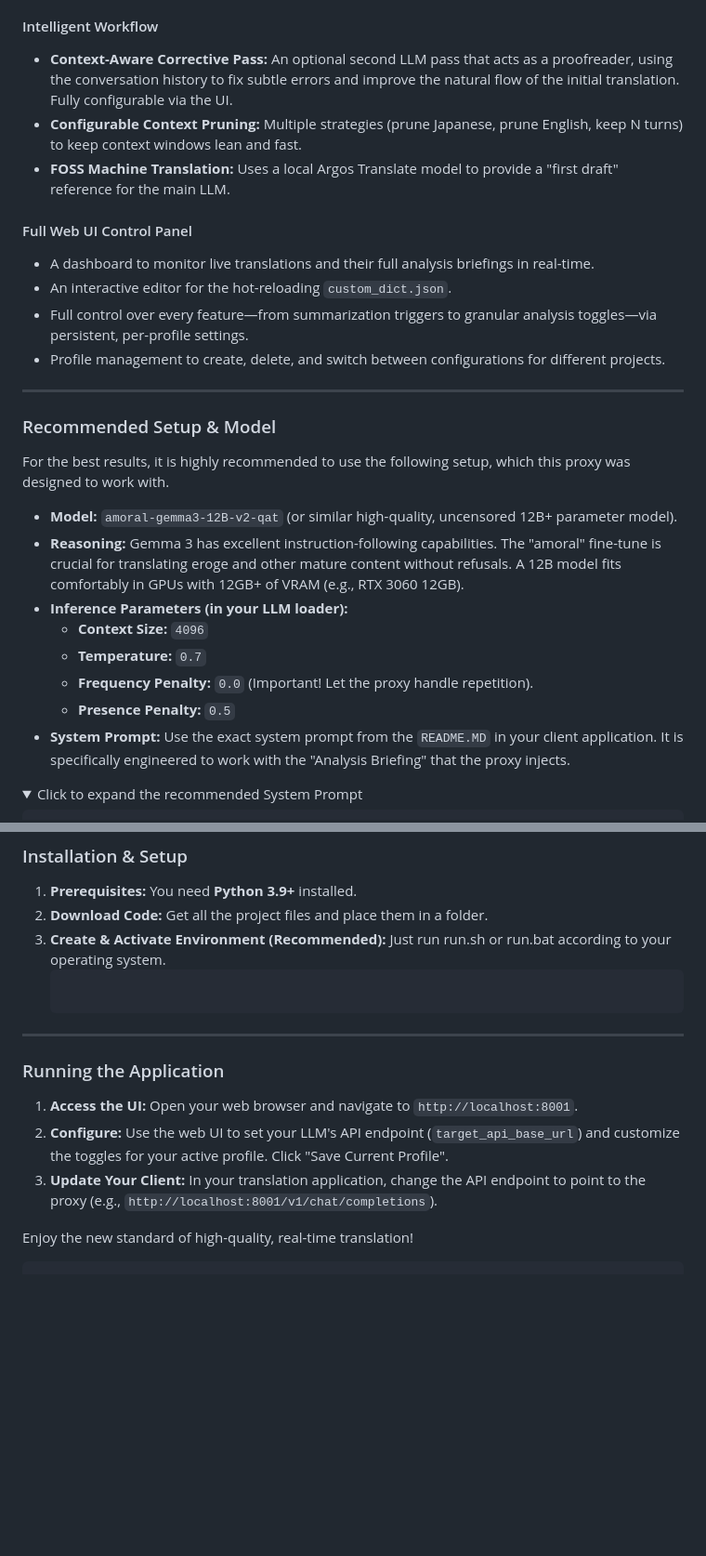
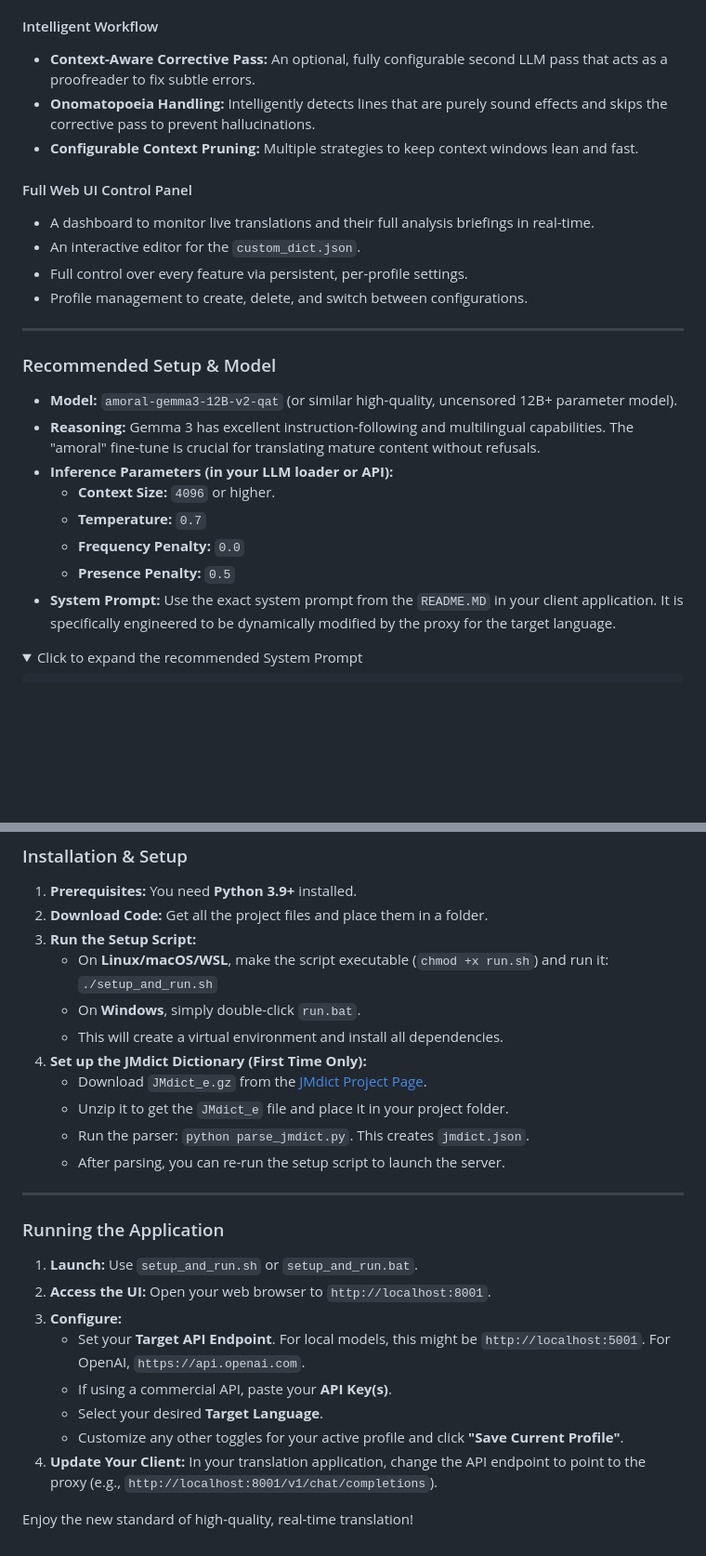
Before and after one commit to KatouMegumi-osu/llm-jptl-proxy, a Markdown page: README.MD, 2 parts joined by grey strips. Shown: that part at 93% size. Rendered like a GitHub page; folded sections open; blank space fills up the shorter version.

````diff
--- a/README.MD
+++ b/README.MD
@@ -43,29 +50,27 @@ The process is a clean, multi-stage, asynchronous pipeline:
 
 #### Intelligent Workflow
-*   **Context-Aware Corrective Pass:** An optional second LLM pass that acts as a proofreader, using the conversation history to fix subtle errors and improve the natural flow of the initial translation. Fully configurable via the UI.
-*   **Configurable Context Pruning:** Multiple strategies (prune Japanese, prune English, keep N turns) to keep context windows lean and fast.
-*   **FOSS Machine Translation:** Uses a local Argos Translate model to provide a "first draft" reference for the main LLM.
+*   **Context-Aware Corrective Pass:** An optional, fully configurable second LLM pass that acts as a proofreader to fix subtle errors.
+*   **Onomatopoeia Handling:** Intelligently detects lines that are purely sound effects and skips the corrective pass to prevent hallucinations.
+*   **Configurable Context Pruning:** Multiple strategies to keep context windows lean and fast.
 
 #### Full Web UI Control Panel
 *   A dashboard to monitor live translations and their full analysis briefings in real-time.
-*   An interactive editor for the hot-reloading `custom_dict.json`.
-*   Full control over every feature—from summarization triggers to granular analysis toggles—via persistent, per-profile settings.
-*   Profile management to create, delete, and switch between configurations for different projects.
+*   An interactive editor for the `custom_dict.json`.
+*   Full control over every feature via persistent, per-profile settings.
+*   Profile management to create, delete, and switch between configurations.
 
 ---
 
 ### Recommended Setup & Model
 
-For the best results, it is highly recommended to use the following setup, which this proxy was designed to work with.
-
 *   **Model:** `amoral-gemma3-12B-v2-qat` (or similar high-quality, uncensored 12B+ parameter model).
-*   **Reasoning:** Gemma 3 has excellent instruction-following capabilities. The "amoral" fine-tune is crucial for translating eroge and other mature content without refusals. A 12B model fits comfortably in GPUs with 12GB+ of VRAM (e.g., RTX 3060 12GB).
-*   **Inference Parameters (in your LLM loader):**
-    *   **Context Size:** `4096`
+*   **Reasoning:** Gemma 3 has excellent instruction-following and multilingual capabilities. The "amoral" fine-tune is crucial for translating mature content without refusals.
+*   **Inference Parameters (in your LLM loader or API):**
+    *   **Context Size:** `4096` or higher.
     *   **Temperature:** `0.7`
-    *   **Frequency Penalty:** `0.0` (Important! Let the proxy handle repetition).
+    *   **Frequency Penalty:** `0.0`
     *   **Presence Penalty:** `0.5`
-*   **System Prompt:** Use the exact system prompt from the `README.MD` in your client application. It is specifically engineered to work with the "Analysis Briefing" that the proxy injects.
+*   **System Prompt:** Use the exact system prompt from the `README.MD` in your client application. It is specifically engineered to be dynamically modified by the proxy for the target language.
 
 <details>
 <summary>Click to expand the recommended System Prompt</summary>
@@ -100,15 +105,27 @@ Your output must be the pure, translated English text and nothing else.
 
 1.  **Prerequisites:** You need **Python 3.9+** installed.
 2.  **Download Code:** Get all the project files and place them in a folder.
-3.  **Create & Activate Environment (Recommended):** Just run run.sh or run.bat according to your operating system.
-    ```
+3.  **Run the Setup Script:**
+    *   On **Linux/macOS/WSL**, make the script executable (`chmod +x run.sh`) and run it: `./setup_and_run.sh`
+    *   On **Windows**, simply double-click `run.bat`.
+    *   This will create a virtual environment and install all dependencies.
+4.  **Set up the JMdict Dictionary (First Time Only):**
+    *   Download `JMdict_e.gz` from the [JMdict Project Page](http://www.edrdg.org/jmdict/j_jmdict.html).
+    *   Unzip it to get the `JMdict_e` file and place it in your project folder.
+    *   Run the parser: `python parse_jmdict.py`. This creates `jmdict.json`.
+    *   After parsing, you can re-run the setup script to launch the server.
+
 ---
 
 ### Running the Application
 
-1.  **Access the UI:** Open your web browser and navigate to `http://localhost:8001`.
-2.  **Configure:** Use the web UI to set your LLM's API endpoint (`target_api_base_url`) and customize the toggles for your active profile. Click "Save Current Profile".
+1.  **Launch:** Use `setup_and_run.sh` or `setup_and_run.bat`.
+2.  **Access the UI:** Open your web browser to `http://localhost:8001`.
+3.  **Configure:**
+    *   Set your **Target API Endpoint**. For local models, this might be `http://localhost:5001`. For OpenAI, `https://api.openai.com`.
+    *   If using a commercial API, paste your **API Key(s)**.
+    *   Select your desired **Target Language**.
+    *   Customize any other toggles for your active profile and click **"Save Current Profile"**.
 4.  **Update Your Client:** In your translation application, change the API endpoint to point to the proxy (e.g., `http://localhost:8001/v1/chat/completions`).
 
 Enjoy the new standard of high-quality, real-time translation!
-```
````
Also changed, not shown: other parts of README.MD (+27 -20 lines).
